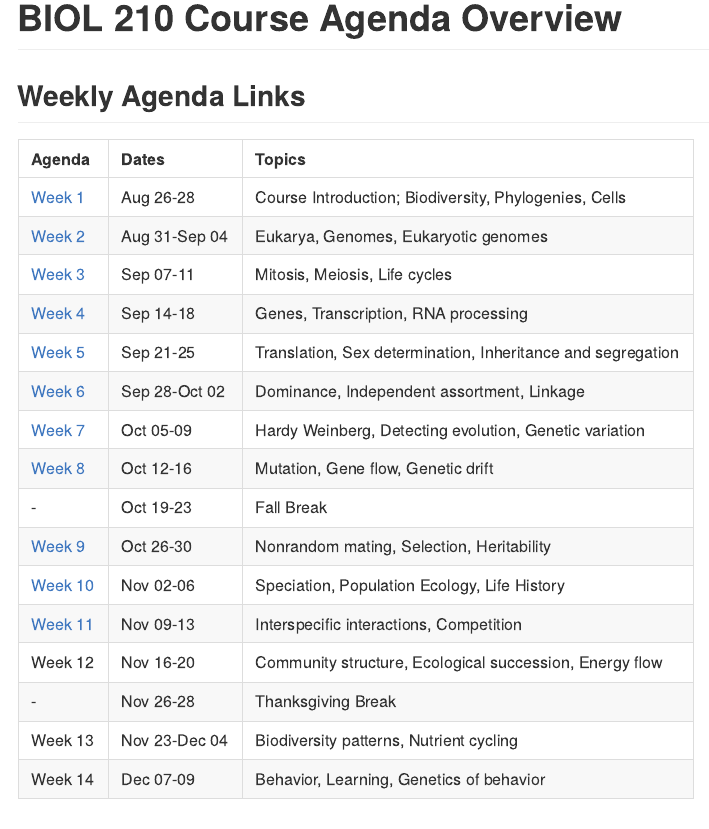
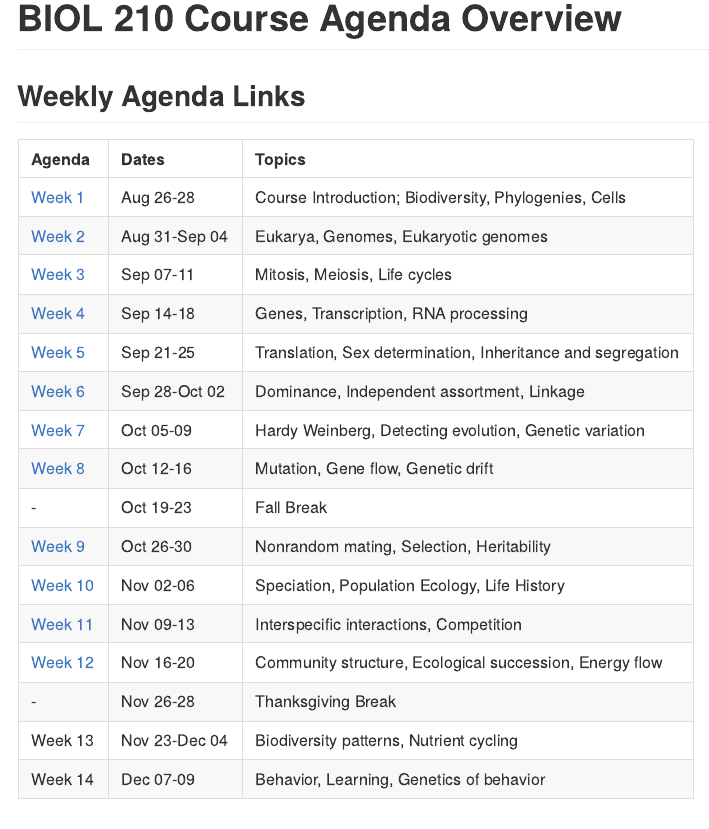
Before and after one commit to aroles/biol210, an R Markdown document (vignettes/agenda-overview.Rmd): the page in a window 1100 px wide, from its top. The pictures show the output file docs/articles/agenda-overview.md that the author committed with the source, drawn offline in the style of GitHub.

Commit message:
update agenda overview nov 19

```diff
--- a/vignettes/agenda-overview.Rmd
+++ b/vignettes/agenda-overview.Rmd
@@ -28,7 +28,7 @@ pkgdown:
 | [Week 9](agenda-week9.html) | Oct 26-30 | Nonrandom mating, Selection, Heritability |
 | [Week 10](agenda-week10.html) | Nov 02-06 | Speciation, Population Ecology, Life History |
 | [Week 11](agenda-week11.html) | Nov 09-13 | Interspecific interactions, Competition |
-| Week 12 | Nov 16-20 | Community structure, Ecological succession, Energy flow |
+| [Week 12](agenda-week12.html) | Nov 16-20 | Community structure, Ecological succession, Energy flow |
 | - | Nov 26-28 | Thanksgiving Break |
 | Week 13 | Nov 23-Dec 04 | Biodiversity patterns, Nutrient cycling |
 | Week 14 | Dec 07-09 |  Behavior, Learning, Genetics of behavior |
```
Also changed, not shown: docs/articles/agenda-overview.md, 1 other file.
